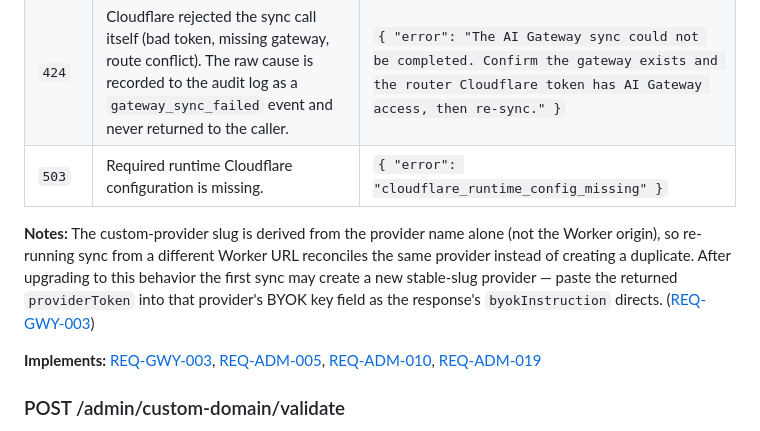
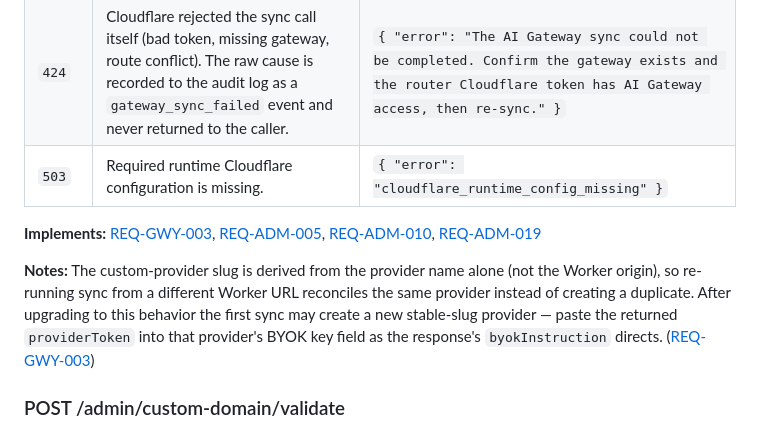
Before and after one commit to nikolanovoselec/codeflare-inference-mesh, a Markdown page: documentation/lanes/api-reference-admin.md, the part around the change. Drawn GitHub-style.

Commit message:
[autonomous] docs: order Implements before Notes on gateway/sync (endpoint field-order convention)

```diff
--- a/documentation/lanes/api-reference-admin.md
+++ b/documentation/lanes/api-reference-admin.md
@@ -330,9 +330,9 @@ POST /admin/cloudflare/gateway/sync
 | `424` | Cloudflare rejected the sync call itself (bad token, missing gateway, route conflict). The raw cause is recorded to the audit log as a `gateway_sync_failed` event and never returned to the caller. | `{ "error": "The AI Gateway sync could not be completed. Confirm the gateway exists and the router Cloudflare token has AI Gateway access, then re-sync." }` |
 | `503` | Required runtime Cloudflare configuration is missing. | `{ "error": "cloudflare_runtime_config_missing" }` |
 
+**Implements:** [REQ-GWY-003](../../sdd/spec/gateway.md), [REQ-ADM-005](../../sdd/spec/setup-admin.md), [REQ-ADM-010](../../sdd/spec/setup-admin.md), [REQ-ADM-019](../../sdd/spec/setup-admin.md#req-adm-019-console-error-affordances)
+
 **Notes:** The custom-provider slug is derived from the provider name alone (not the Worker origin), so re-running sync from a different Worker URL reconciles the same provider instead of creating a duplicate. After upgrading to this behavior the first sync may create a new stable-slug provider — paste the returned `providerToken` into that provider's BYOK key field as the response's `byokInstruction` directs. ([REQ-GWY-003](../../sdd/spec/gateway.md#req-gwy-003-dynamic-route-automation))
-
-**Implements:** [REQ-GWY-003](../../sdd/spec/gateway.md), [REQ-ADM-005](../../sdd/spec/setup-admin.md), [REQ-ADM-010](../../sdd/spec/setup-admin.md), [REQ-ADM-019](../../sdd/spec/setup-admin.md#req-adm-019-console-error-affordances)
 
 ### POST /admin/custom-domain/validate
 
```
